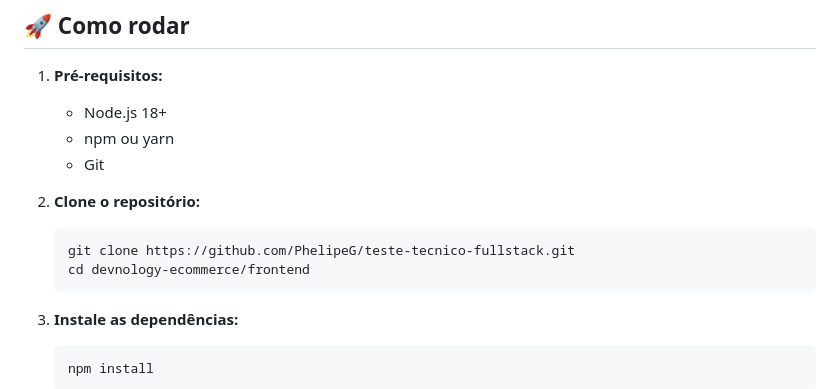
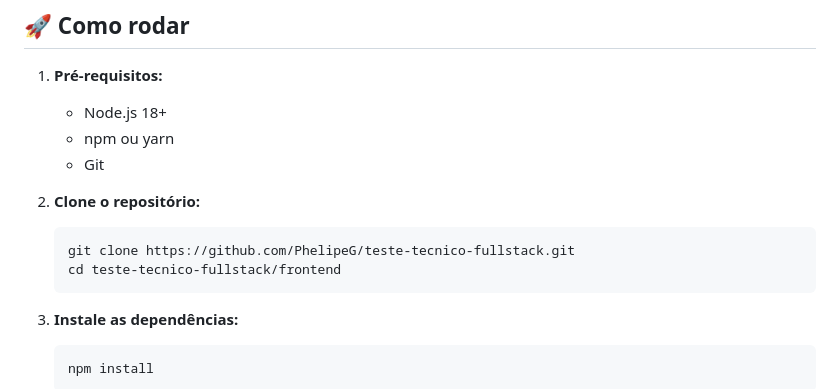
Before and after one commit to PhelipeG/teste-tecnico-fullstack, a Markdown page: frontend/README.md, the part around the change. GitHub-like rendering.

Commit message:
docs:update readmes

````diff
--- a/frontend/README.md
+++ b/frontend/README.md
@@ -43,7 +43,7 @@ Aplicação web em React + TypeScript para e-commerce, integrando produtos de do
 2. **Clone o repositório:**
    ```bash
    git clone https://github.com/PhelipeG/teste-tecnico-fullstack.git
-   cd devnology-ecommerce/frontend
+   cd teste-tecnico-fullstack/frontend
    ```
 
 3. **Instale as dependências:**
````
Also changed, not shown: README.md (added, +214 -0 lines).
